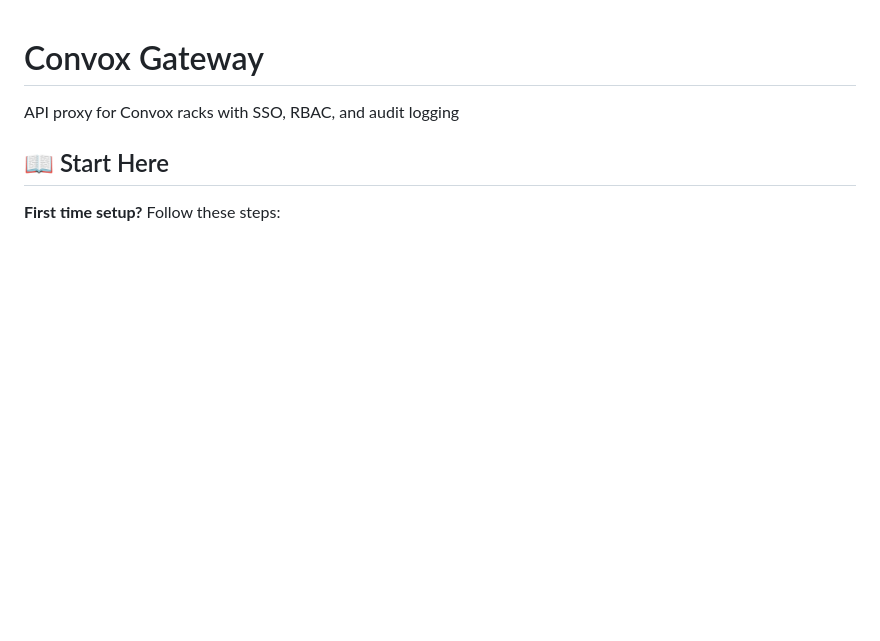
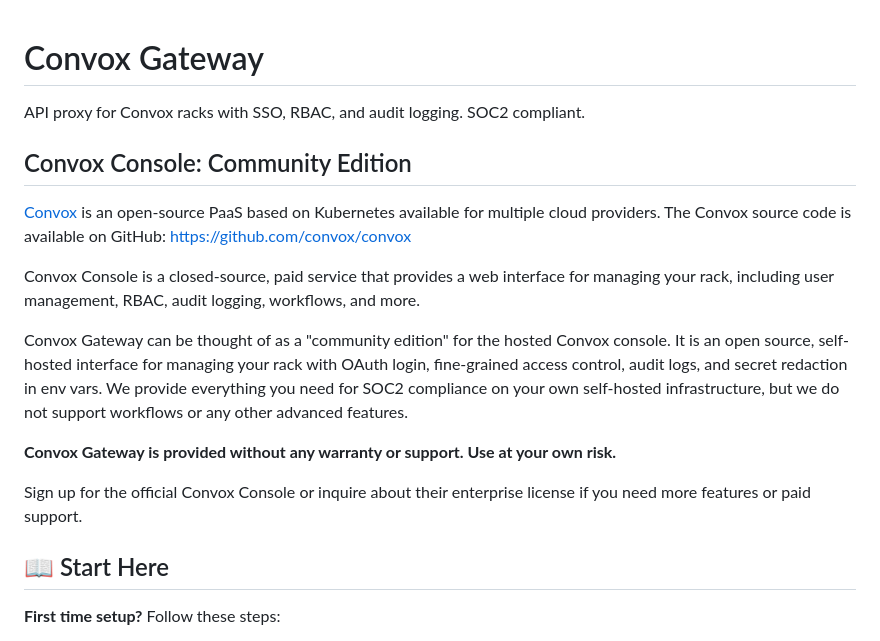
Before and after one commit to DocSpring/rack-gateway, a Markdown page: README.md, the part around the change. GitHub-like rendering; blank space fills up the shorter version.

Commit message:
Added note about being the Convox Console "Community Edition"

```diff
--- a/README.md
+++ b/README.md
@@ -1,6 +1,25 @@
 # Convox Gateway
 
-API proxy for Convox racks with SSO, RBAC, and audit logging
+API proxy for Convox racks with SSO, RBAC, and audit logging. SOC2 compliant.
+
+## Convox Console: Community Edition
+
+[Convox](https://convox.com) is an open-source PaaS based on Kubernetes available for multiple cloud providers.
+The Convox source code is available on GitHub: https://github.com/convox/convox
+
+Convox Console is a closed-source, paid service that provides a web interface for
+managing your rack, including user management, RBAC, audit logging, workflows, and more.
+
+Convox Gateway can be thought of as a "community edition" for the hosted Convox console.
+It is an open source, self-hosted interface for managing your rack with OAuth login,
+fine-grained access control, audit logs, and secret redaction in env vars. We provide everything you need
+for SOC2 compliance on your own self-hosted infrastructure, but we do not support workflows or
+any other advanced features.
+
+**Convox Gateway is provided without any warranty or support. Use at your own risk.**
+
+Sign up for the official Convox Console or inquire about their enterprise license
+if you need more features or paid support.
 
 ## 📖 Start Here
 
```
